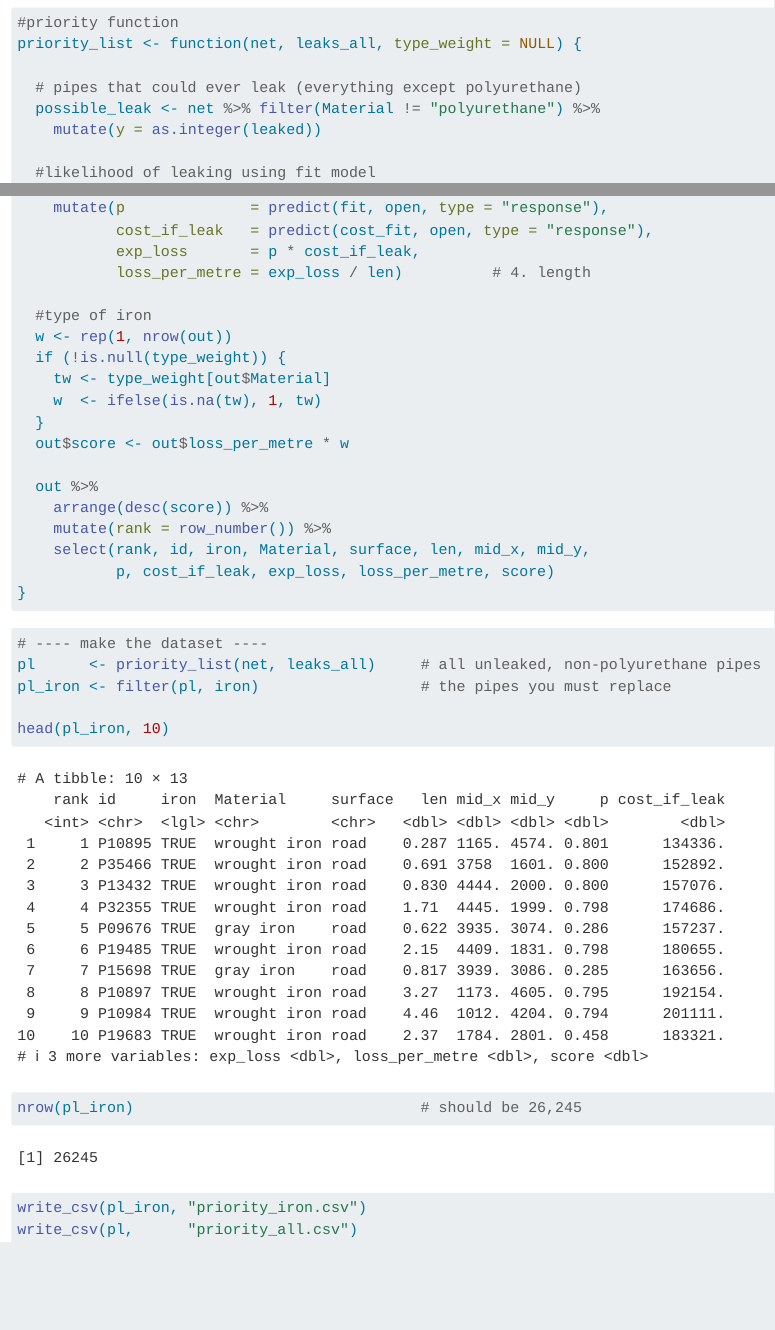
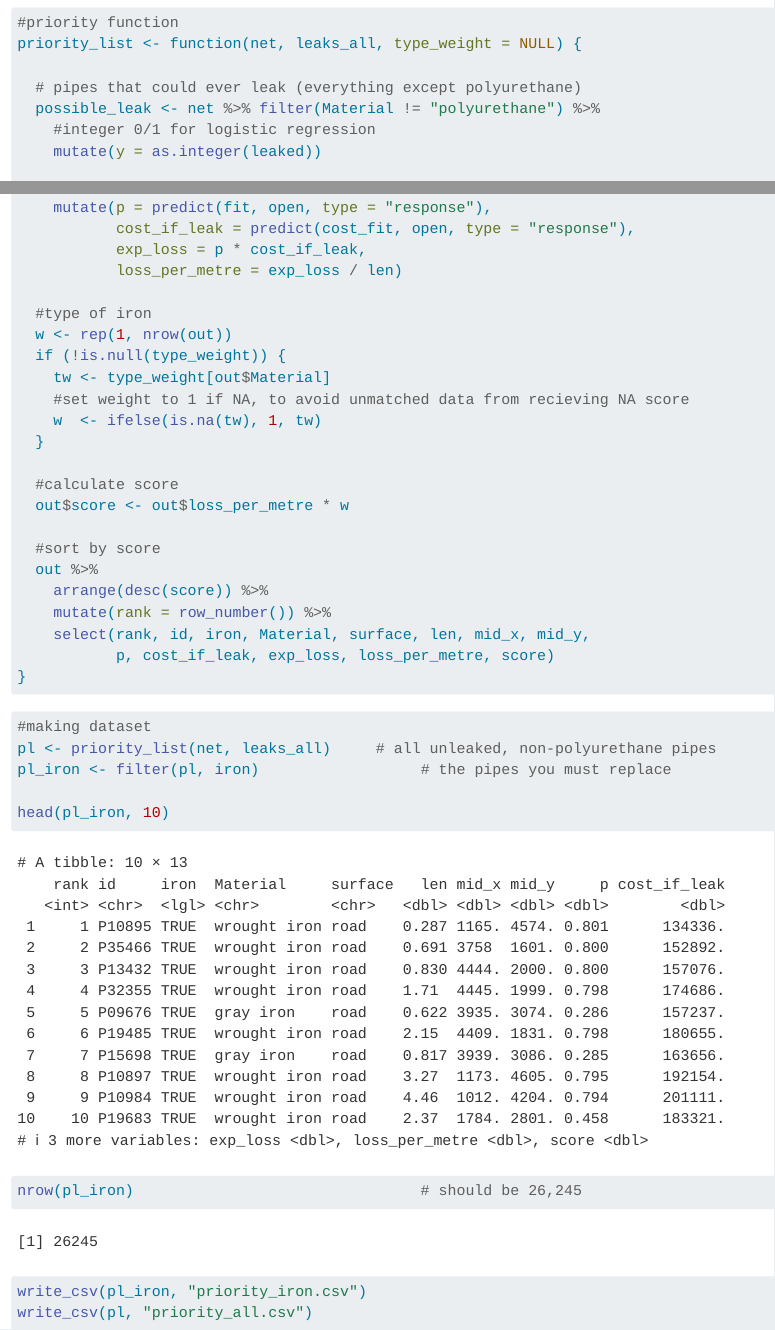
Before and after one commit to daniel06smith/STAT440_GP1, a Quarto document (priority.qmd): the page in a window 1100 px wide, from 1320 px down, and a second part further down, joined at a grey line. Rendered offline with R 4.5, knitr and Pandoc in place of Quarto, with nearby package versions.

Commit message:
priority function

````diff
--- a/priority.qmd
+++ b/priority.qmd
@@ -35,6 +35,7 @@ priority_list <- function(net, leaks_all, type_weight = NULL) {
 
   # pipes that could ever leak (everything except polyurethane)
   possible_leak <- net %>% filter(Material != "polyurethane") %>%
+    #integer 0/1 for logistic regression
     mutate(y = as.integer(leaked))
 
   #likelihood of leaking using fit model
@@ -51,19 +52,23 @@ priority_list <- function(net, leaks_all, type_weight = NULL) {
   open <- possible_leak %>% filter(!leaked)
 
   out <- open %>%
-    mutate(p              = predict(fit, open, type = "response"),
-           cost_if_leak   = predict(cost_fit, open, type = "response"),
-           exp_loss       = p * cost_if_leak,
-           loss_per_metre = exp_loss / len)          # 4. length
+    mutate(p = predict(fit, open, type = "response"),
+           cost_if_leak = predict(cost_fit, open, type = "response"),
+           exp_loss = p * cost_if_leak,
+           loss_per_metre = exp_loss / len)
 
   #type of iron
   w <- rep(1, nrow(out))
   if (!is.null(type_weight)) {
     tw <- type_weight[out$Material]
+    #set weight to 1 if NA, to avoid unmatched data from recieving NA score
     w  <- ifelse(is.na(tw), 1, tw)
   }
+
+  #calculate score
   out$score <- out$loss_per_metre * w
 
+  #sort by score
   out %>%
     arrange(desc(score)) %>%
     mutate(rank = row_number()) %>%
@@ -73,13 +78,13 @@ priority_list <- function(net, leaks_all, type_weight = NULL) {
 ```
 
 ```{r}
-# ---- make the dataset ----
-pl      <- priority_list(net, leaks_all)     # all unleaked, non-polyurethane pipes
+#making dataset
+pl <- priority_list(net, leaks_all)     # all unleaked, non-polyurethane pipes
 pl_iron <- filter(pl, iron)                  # the pipes you must replace
 
 head(pl_iron, 10)
 nrow(pl_iron)                                # should be 26,245
 
 write_csv(pl_iron, "priority_iron.csv")
-write_csv(pl,      "priority_all.csv")
+write_csv(pl, "priority_all.csv")
 ```
````
Also changed, not shown: merged_data_summary_files/figure-html/unnamed-chunk-5-1.png (added), merged_data_summary_files/figure-html/unnamed-chunk-5-2.png (added).
